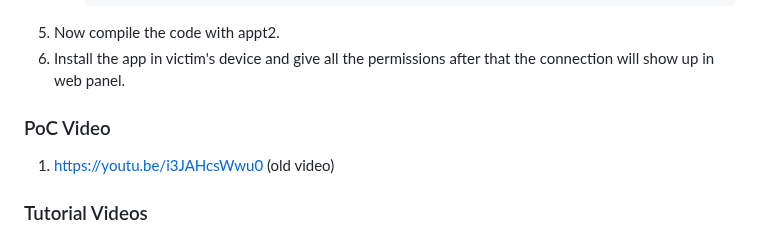
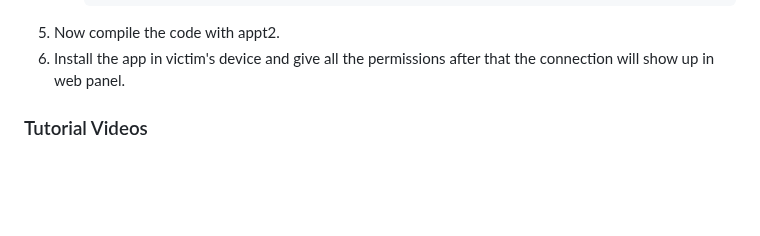
Before and after one commit to Sheikh-ali-2412/SHEIKH_ALI, a Markdown page: README.md, the part around one of its changes. Drawn GitHub-style; blank space fills up the shorter version.

````diff
--- a/README.md
+++ b/README.md
@@ -97,6 +97,5 @@
        ```
  1. Now compile the code with appt2.
  1. Install the app in victim's device and give all the permissions after that the connection will show up in web panel.
-  ### PoC Video
- 1. https://youtu.be/i3JAHcsWwu0 (old video)
+
   ### Tutorial Videos
````
Also changed, not shown: other parts of README.md (+1 -1 lines).
